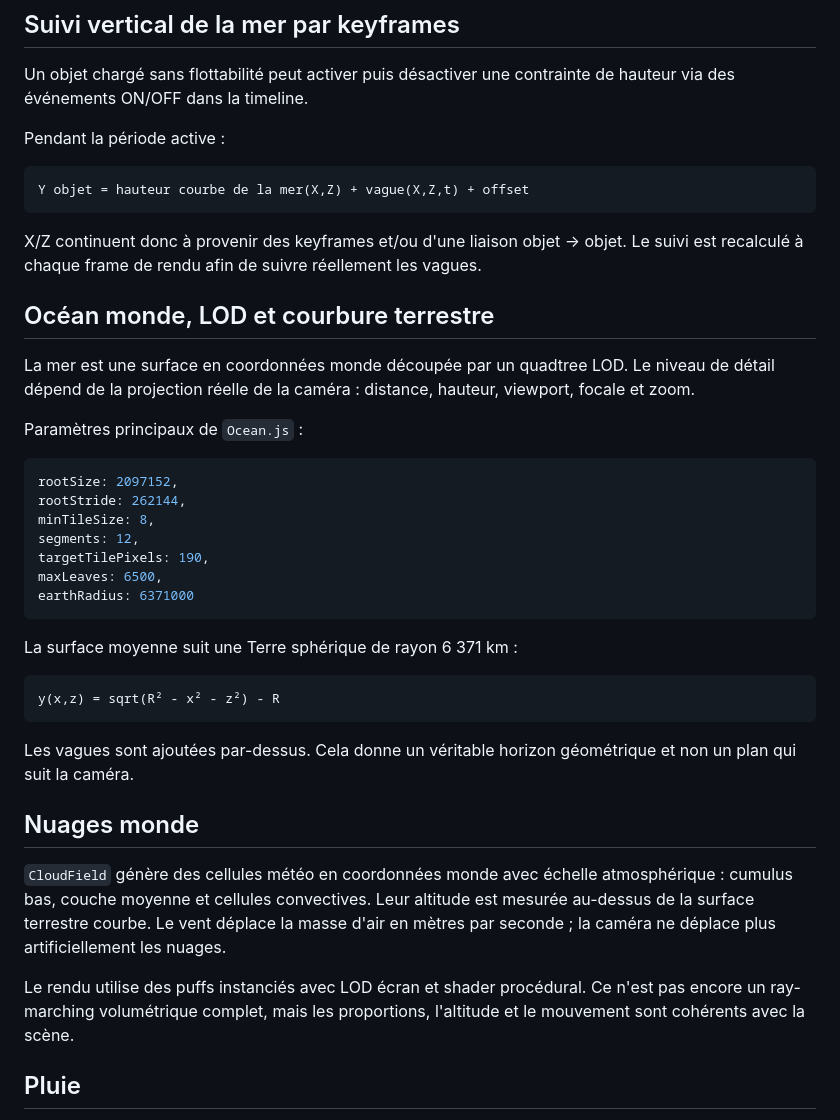
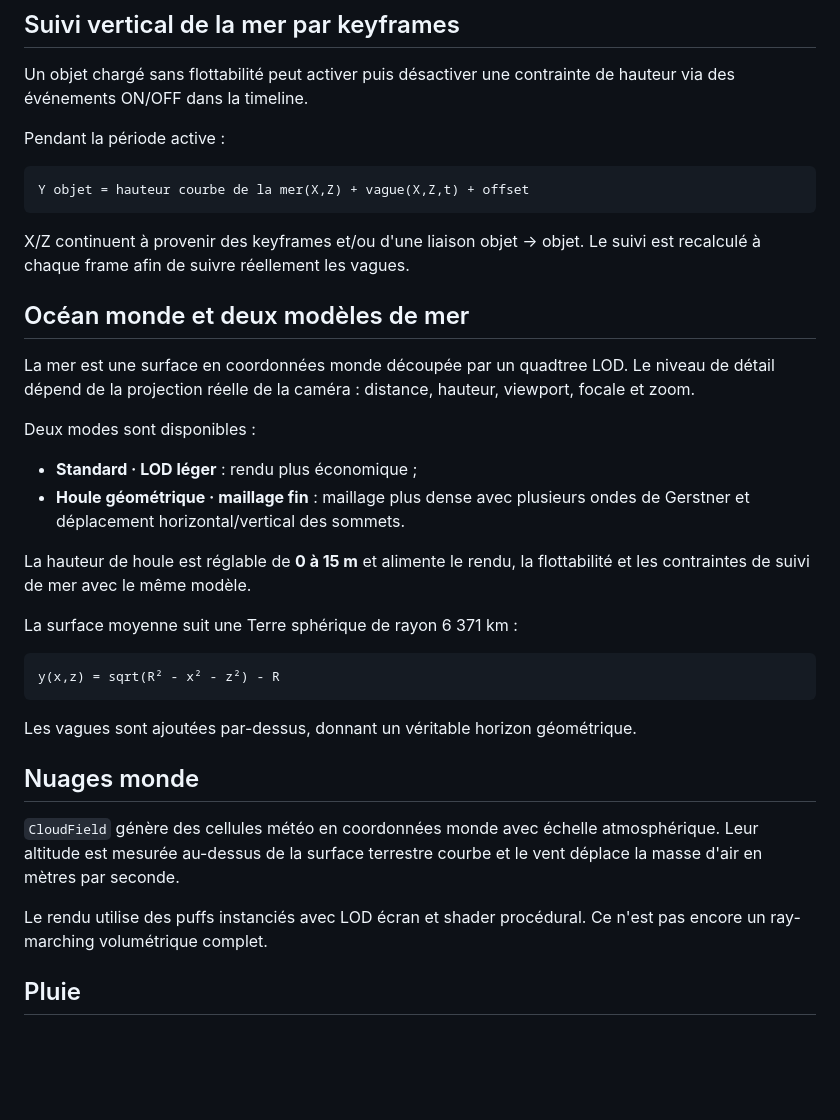
Before and after one commit to tritri0098/test-boat, a Markdown page: README.md, the part around one of its changes. Rendered like a GitHub page; blank space fills up the shorter version.

````diff
--- a/README.md
+++ b/README.md
@@ -84,23 +67,18 @@ Pendant la période active :
 Y objet = hauteur courbe de la mer(X,Z) + vague(X,Z,t) + offset
 ```
 
-X/Z continuent donc à provenir des keyframes et/ou d'une liaison objet → objet. Le suivi est recalculé à chaque frame de rendu afin de suivre réellement les vagues.
+X/Z continuent à provenir des keyframes et/ou d'une liaison objet → objet. Le suivi est recalculé à chaque frame afin de suivre réellement les vagues.
 
-## Océan monde, LOD et courbure terrestre
+## Océan monde et deux modèles de mer
 
 La mer est une surface en coordonnées monde découpée par un quadtree LOD. Le niveau de détail dépend de la projection réelle de la caméra : distance, hauteur, viewport, focale et zoom.
 
-Paramètres principaux de `Ocean.js` :
+Deux modes sont disponibles :
 
-```js
-rootSize: 2097152,
-rootStride: 262144,
-minTileSize: 8,
-segments: 12,
-targetTilePixels: 190,
-maxLeaves: 6500,
-earthRadius: 6371000
-```
+- **Standard · LOD léger** : rendu plus économique ;
+- **Houle géométrique · maillage fin** : maillage plus dense avec plusieurs ondes de Gerstner et déplacement horizontal/vertical des sommets.
+
+La hauteur de houle est réglable de **0 à 15 m** et alimente le rendu, la flottabilité et les contraintes de suivi de mer avec le même modèle.
 
 La surface moyenne suit une Terre sphérique de rayon 6 371 km :
 
@@ -108,13 +86,13 @@ La surface moyenne suit une Terre sphérique de rayon 6 371 km :
 y(x,z) = sqrt(R² - x² - z²) - R
 ```
 
-Les vagues sont ajoutées par-dessus. Cela donne un véritable horizon géométrique et non un plan qui suit la caméra.
+Les vagues sont ajoutées par-dessus, donnant un véritable horizon géométrique.
 
 ## Nuages monde
 
-`CloudField` génère des cellules météo en coordonnées monde avec échelle atmosphérique : cumulus bas, couche moyenne et cellules convectives. Leur altitude est mesurée au-dessus de la surface terrestre courbe. Le vent déplace la masse d'air en mètres par seconde ; la caméra ne déplace plus artificiellement les nuages.
+`CloudField` génère des cellules météo en coordonnées monde avec échelle atmosphérique. Leur altitude est mesurée au-dessus de la surface terrestre courbe et le vent déplace la masse d'air en mètres par seconde.
 
-Le rendu utilise des puffs instanciés avec LOD écran et shader procédural. Ce n'est pas encore un ray-marching volumétrique complet, mais les proportions, l'altitude et le mouvement sont cohérents avec la scène.
+Le rendu utilise des puffs instanciés avec LOD écran et shader procédural. Ce n'est pas encore un ray-marching volumétrique complet.
 
 ## Pluie
 
````
Also changed, not shown: other parts of README.md (+15 -33 lines).
